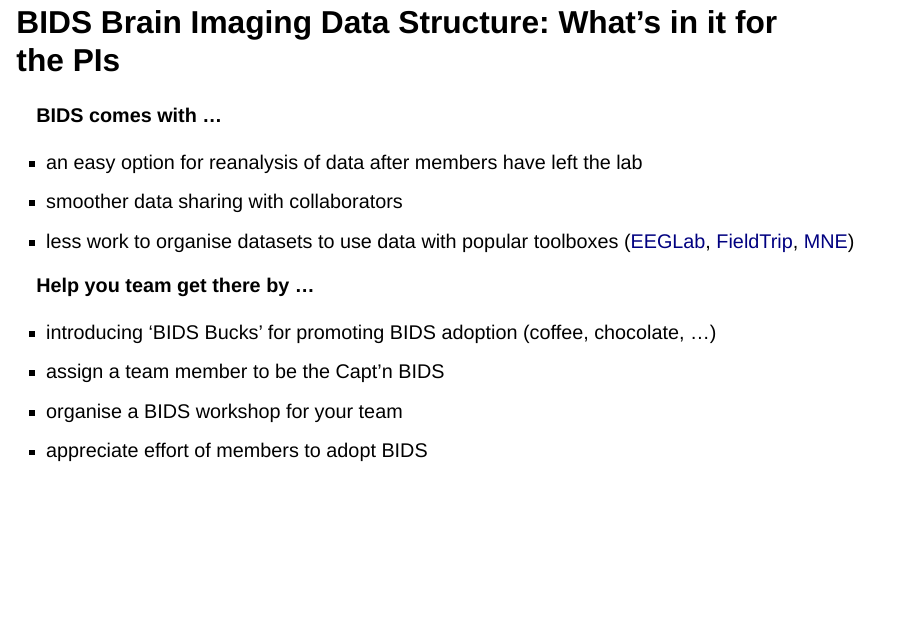
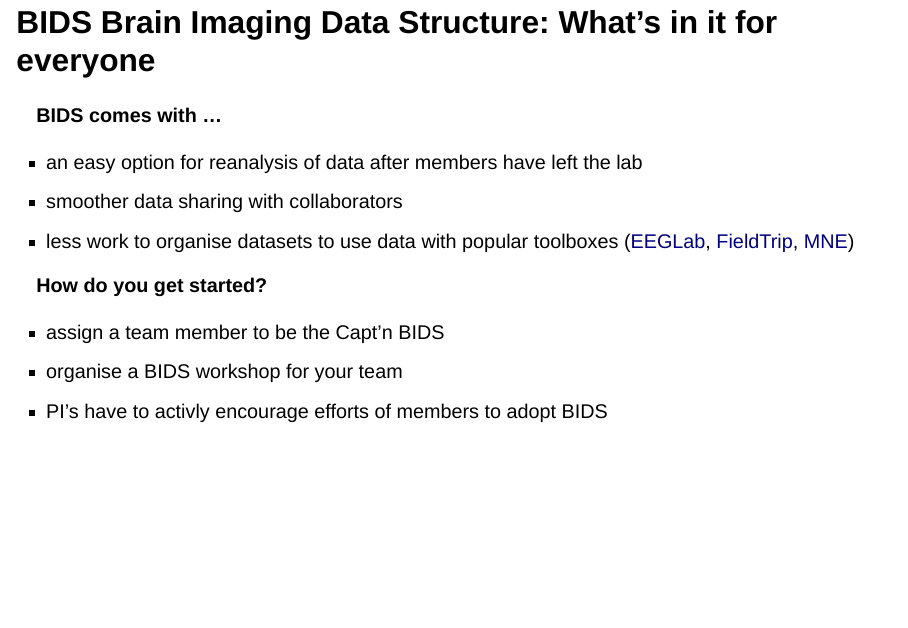
Before and after one commit to JuliusWelzel/bids_amsterdam_2024, a Quarto document (bids_intro.qmd): page 5 of 21. Rendered offline with R 4.5, knitr and Pandoc in place of Quarto, with nearby package versions; drawn as Slidy slides in place of the format the file asks for.

Commit message:
fix slide 4

```diff
--- a/bids_intro.qmd
+++ b/bids_intro.qmd
@@ -68,7 +68,7 @@ format:
 -   Some metadata is better than no metadata
 :::
 
-## BIDS Brain Imaging Data Structure: What's in it for the PIs{auto-animate="true"}
+## BIDS Brain Imaging Data Structure: What's in it for everyone{auto-animate="true"}
 
 ::: {.fragment .fade-up}
 **BIDS comes with ...**
@@ -79,12 +79,11 @@ format:
 :::
 
 ::: {.fragment .fade-up}
-**Help you team get there by ...**
+**How do you get started?**
 
--   introducing 'BIDS Bucks' for promoting BIDS adoption (coffee, chocolate, ...)
 -   assign a team member to be the Capt'n BIDS
 -   organise a BIDS workshop for your team
--   appreciate effort of members to adopt BIDS
+-   PI's have to activly encourage efforts of members to adopt BIDS
 :::
 
 ## Common principles
```
Also changed, not shown: bids_intro.qmd (2 more changed lines).
